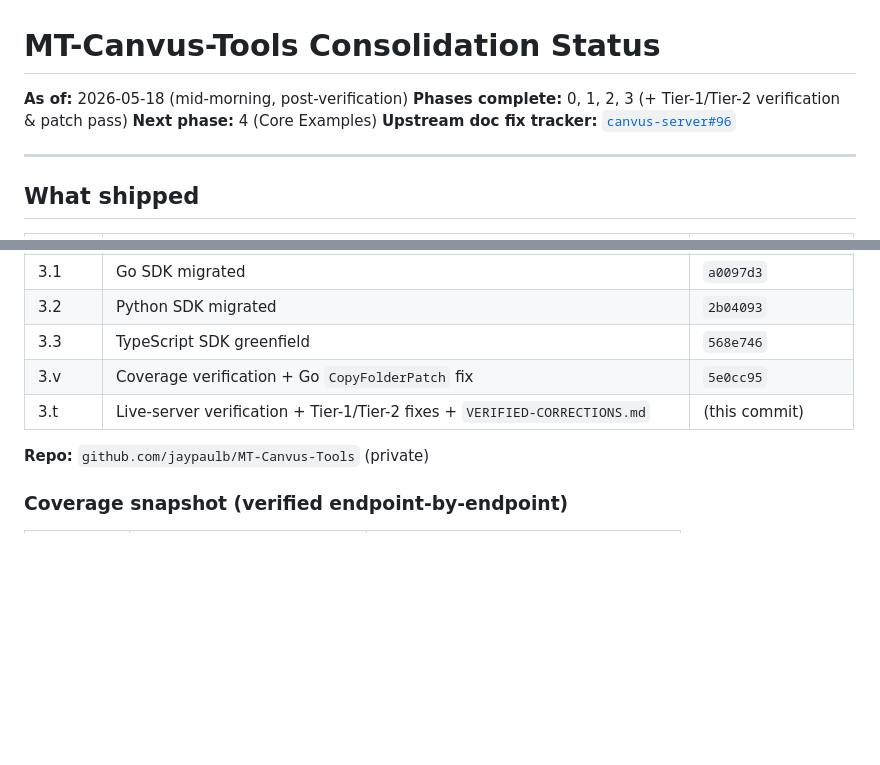
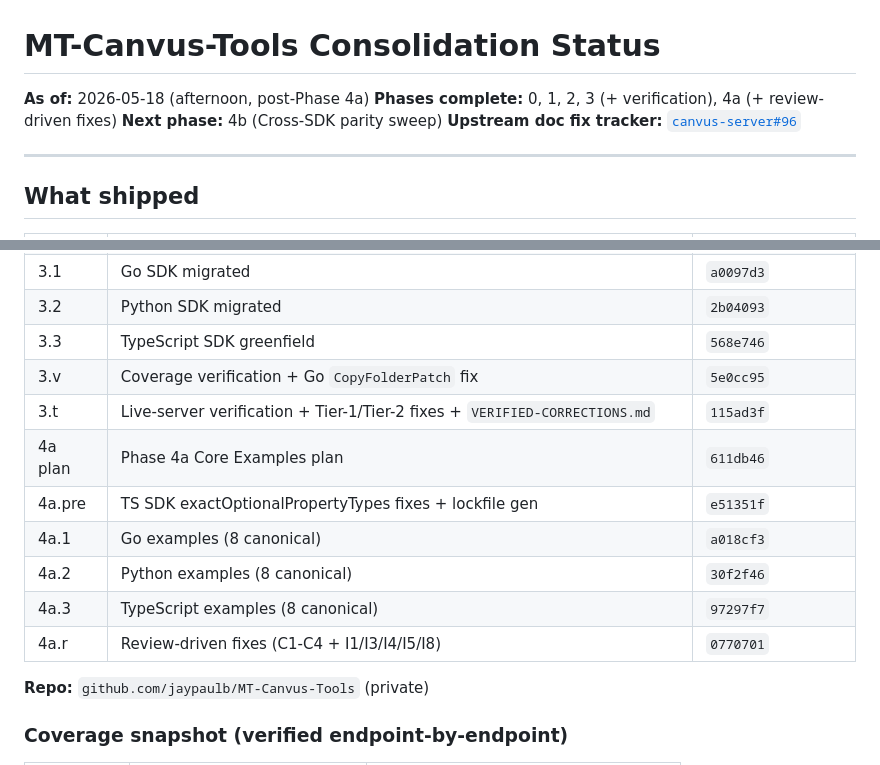
Before and after one commit to jaypaulb/MT-Canvus-Tools, a Markdown page: CONSOLIDATION-STATUS.md, 2 parts joined by grey strips. GitHub-like rendering; blank space fills up the shorter version.

```diff
--- a/CONSOLIDATION-STATUS.md
+++ b/CONSOLIDATION-STATUS.md
@@ -1,8 +1,8 @@
 # MT-Canvus-Tools Consolidation Status
 
-**As of:** 2026-05-18 (mid-morning, post-verification)
-**Phases complete:** 0, 1, 2, 3 (+ Tier-1/Tier-2 verification & patch pass)
-**Next phase:** 4 (Core Examples)
+**As of:** 2026-05-18 (afternoon, post-Phase 4a)
+**Phases complete:** 0, 1, 2, 3 (+ verification), 4a (+ review-driven fixes)
+**Next phase:** 4b (Cross-SDK parity sweep)
 **Upstream doc fix tracker:** [`canvus-server#96`](https://gitlab.multitaction.com/swrd/conan/canvus/canvus-server/-/work_items/96)
 
 ---
@@ -19,7 +19,13 @@
 | 3.2 | Python SDK migrated | `2b04093` |
 | 3.3 | TypeScript SDK greenfield | `568e746` |
 | 3.v | Coverage verification + Go `CopyFolderPatch` fix | `5e0cc95` |
-| 3.t | Live-server verification + Tier-1/Tier-2 fixes + `VERIFIED-CORRECTIONS.md` | (this commit) |
+| 3.t | Live-server verification + Tier-1/Tier-2 fixes + `VERIFIED-CORRECTIONS.md` | `115ad3f` |
+| 4a plan | Phase 4a Core Examples plan | `611db46` |
+| 4a.pre | TS SDK exactOptionalPropertyTypes fixes + lockfile gen | `e51351f` |
+| 4a.1 | Go examples (8 canonical) | `a018cf3` |
+| 4a.2 | Python examples (8 canonical) | `30f2f46` |
+| 4a.3 | TypeScript examples (8 canonical) | `97297f7` |
+| 4a.r | Review-driven fixes (C1-C4 + I1/I3/I4/I5/I8) | `0770701` |
 
 **Repo:** `github.com/jaypaulb/MT-Canvus-Tools` (private)
 
```
Also changed, not shown: other parts of CONSOLIDATION-STATUS.md (+48 -7 lines).
